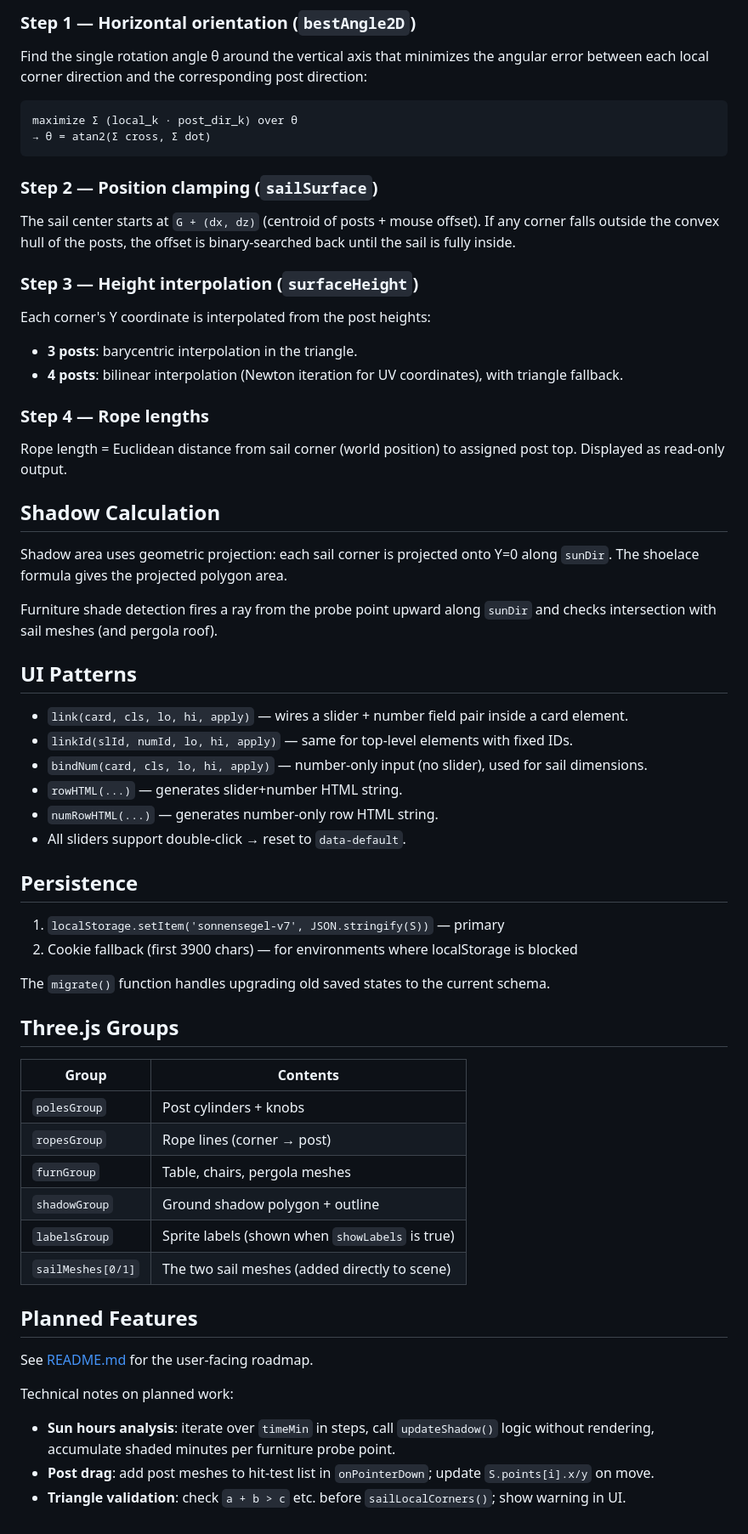
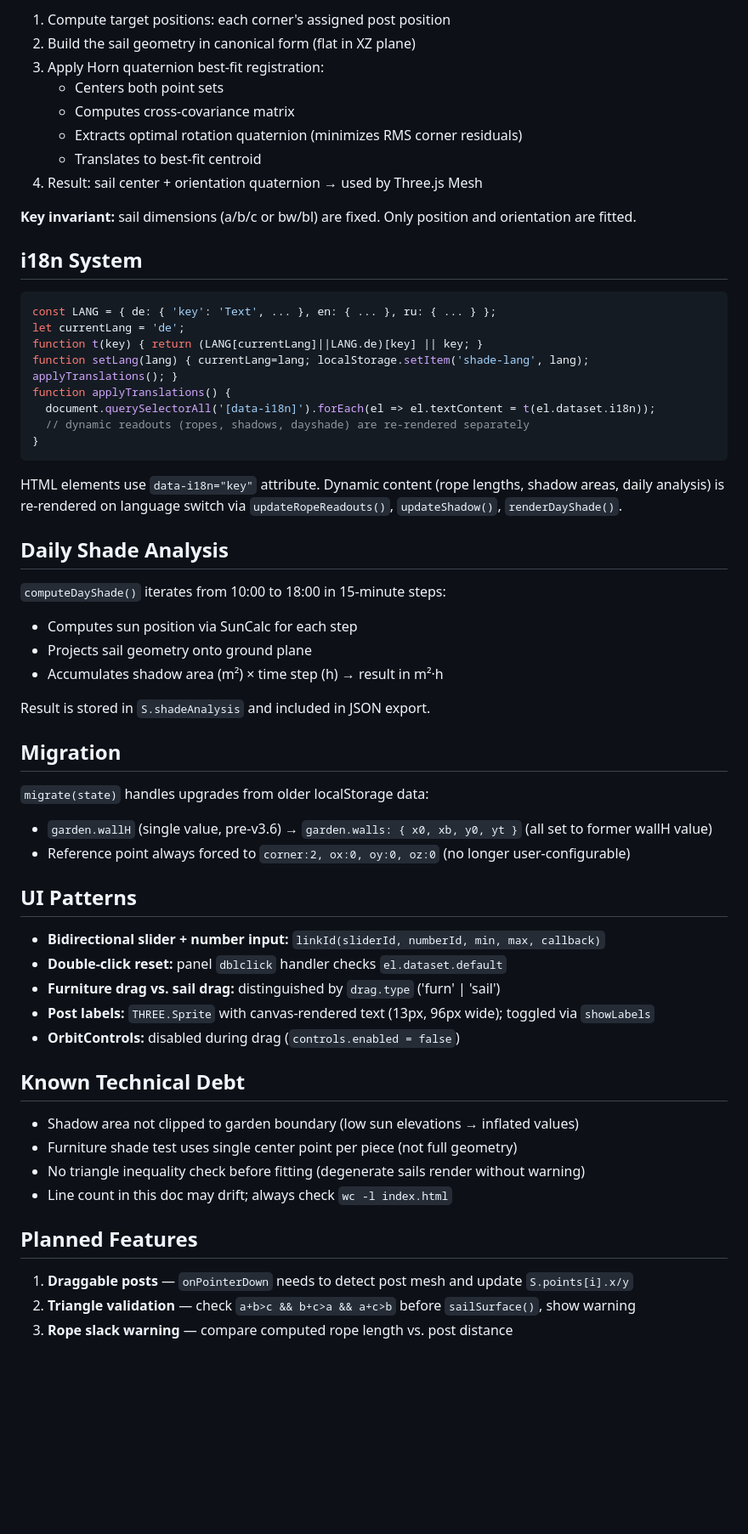
Before and after one commit to nomiknomik/shade-sail-simulator, a Markdown page: DEVELOPER.md, the part around one of its changes. Shown at 85% size. Drawn GitHub-style; blank space fills up the shorter version.

Commit message:
docs: update DEVELOPER.md to v3.7 (new state schema, i18n, daily analysis)

````diff
--- a/DEVELOPER.md
+++ b/DEVELOPER.md
@@ -74,62 +90,62 @@ The sail has **fixed dimensions** (triangle sides or rectangle size). Its positi
 
-### Step 1 — Horizontal orientation (`bestAngle2D`)
-Find the single rotation angle θ around the vertical axis that minimizes the angular error between each local corner direction and the corresponding post direction:
+1. Compute target positions: each corner's assigned post position
+2. Build the sail geometry in canonical form (flat in XZ plane)
+3. Apply Horn quaternion best-fit registration:
+   - Centers both point sets
+   - Computes cross-covariance matrix
+   - Extracts optimal rotation quaternion (minimizes RMS corner residuals)
+   - Translates to best-fit centroid
+4. Result: sail center + orientation quaternion → used by Three.js Mesh
 
-```
-maximize Σ (local_k · post_dir_k) over θ
-→ θ = atan2(Σ cross, Σ dot)
+**Key invariant:** sail dimensions (a/b/c or bw/bl) are fixed. Only position and orientation are fitted.
+
+## i18n System
+
+```javascript
+const LANG = { de: { 'key': 'Text', ... }, en: { ... }, ru: { ... } };
+let currentLang = 'de';
+function t(key) { return (LANG[currentLang]||LANG.de)[key] || key; }
+function setLang(lang) { currentLang=lang; localStorage.setItem('shade-lang', lang); applyTranslations(); }
+function applyTranslations() {
+  document.querySelectorAll('[data-i18n]').forEach(el => el.textContent = t(el.dataset.i18n));
+  // dynamic readouts (ropes, shadows, dayshade) are re-rendered separately
+}
 ```
 
-### Step 2 — Position clamping (`sailSurface`)
-The sail center starts at `G + (dx, dz)` (centroid of posts + mouse offset). If any corner falls outside the convex hull of the posts, the offset is binary-searched back until the sail is fully inside.
+HTML elements use `data-i18n="key"` attribute. Dynamic content (rope lengths, shadow areas, daily analysis) is re-rendered on language switch via `updateRopeReadouts()`, `updateShadow()`, `renderDayShade()`.
 
-### Step 3 — Height interpolation (`surfaceHeight`)
-Each corner's Y coordinate is interpolated from the post heights:
-- **3 posts**: barycentric interpolation in the triangle.
-- **4 posts**: bilinear interpolation (Newton iteration for UV coordinates), with triangle fallback.
+## Daily Shade Analysis
 
-### Step 4 — Rope lengths
-Rope length = Euclidean distance from sail corner (world position) to assigned post top. Displayed as read-only output.
+`computeDayShade()` iterates from 10:00 to 18:00 in 15-minute steps:
+- Computes sun position via SunCalc for each step
+- Projects sail geometry onto ground plane
+- Accumulates shadow area (m²) × time step (h) → result in m²·h
 
-## Shadow Calculation
+Result is stored in `S.shadeAnalysis` and included in JSON export.
 
-Shadow area uses geometric projection: each sail corner is projected onto Y=0 along `sunDir`. The shoelace formula gives the projected polygon area.
+## Migration
 
-Furniture shade detection fires a ray from the probe point upward along `sunDir` and checks intersection with sail meshes (and pergola roof).
+`migrate(state)` handles upgrades from older localStorage data:
+- `garden.wallH` (single value, pre-v3.6) → `garden.walls: { x0, xb, y0, yt }` (all set to former wallH value)
+- Reference point always forced to `corner:2, ox:0, oy:0, oz:0` (no longer user-configurable)
 
 ## UI Patterns
 
-- `link(card, cls, lo, hi, apply)` — wires a slider + number field pair inside a card element.
-- `linkId(slId, numId, lo, hi, apply)` — same for top-level elements with fixed IDs.
-- `bindNum(card, cls, lo, hi, apply)` — number-only input (no slider), used for sail dimensions.
-- `rowHTML(...)` — generates slider+number HTML string.
-- `numRowHTML(...)` — generates number-only row HTML string.
-- All sliders support double-click → reset to `data-default`.
+- **Bidirectional slider + number input:** `linkId(sliderId, numberId, min, max, callback)`
+- **Double-click reset:** panel `dblclick` handler checks `el.dataset.default`
+- **Furniture drag vs. sail drag:** distinguished by `drag.type` ('furn' | 'sail')
+- **Post labels:** `THREE.Sprite` with canvas-rendered text (13px, 96px wide); toggled via `showLabels`
+- **OrbitControls:** disabled during drag (`controls.enabled = false`)
 
-## Persistence
+## Known Technical Debt
 
-1. `localStorage.setItem('sonnensegel-v7', JSON.stringify(S))` — primary
-2. Cookie fallback (first 3900 chars) — for environments where localStorage is blocked
-
-The `migrate()` function handles upgrading old saved states to the current schema.
-
-## Three.js Groups
-
-| Group | Contents |
-|---|---|
-| `polesGroup` | Post cylinders + knobs |
-| `ropesGroup` | Rope lines (corner → post) |
-| `furnGroup` | Table, chairs, pergola meshes |
-| `shadowGroup` | Ground shadow polygon + outline |
-| `labelsGroup` | Sprite labels (shown when `showLabels` is true) |
-| `sailMeshes[0/1]` | The two sail meshes (added directly to scene) |
+- Shadow area not clipped to garden boundary (low sun elevations → inflated values)
+- Furniture shade test uses single center point per piece (not full geometry)
+- No triangle inequality check before fitting (degenerate sails render without warning)
+- Line count in this doc may drift; always check `wc -l index.html`
 
 ## Planned Features
 
-See [README.md](README.md#planned-features) for the user-facing roadmap.
-
-Technical notes on planned work:
-
-- **Sun hours analysis**: iterate over `timeMin` in steps, call `updateShadow()` logic without rendering, accumulate shaded minutes per furniture probe point.
-- **Post drag**: add post meshes to hit-test list in `onPointerDown`; update `S.points[i].x/y` on move.
-- **Triangle validation**: check `a + b > c` etc. before `sailLocalCorners()`; show warning in UI.
+1. **Draggable posts** — `onPointerDown` needs to detect post mesh and update `S.points[i].x/y`
+2. **Triangle validation** — check `a+b>c && b+c>a && a+c>b` before `sailSurface()`, show warning
+3. **Rope slack warning** — compare computed rope length vs. post distance
````
Also changed, not shown: other parts of DEVELOPER.md (+49 -33 lines).
